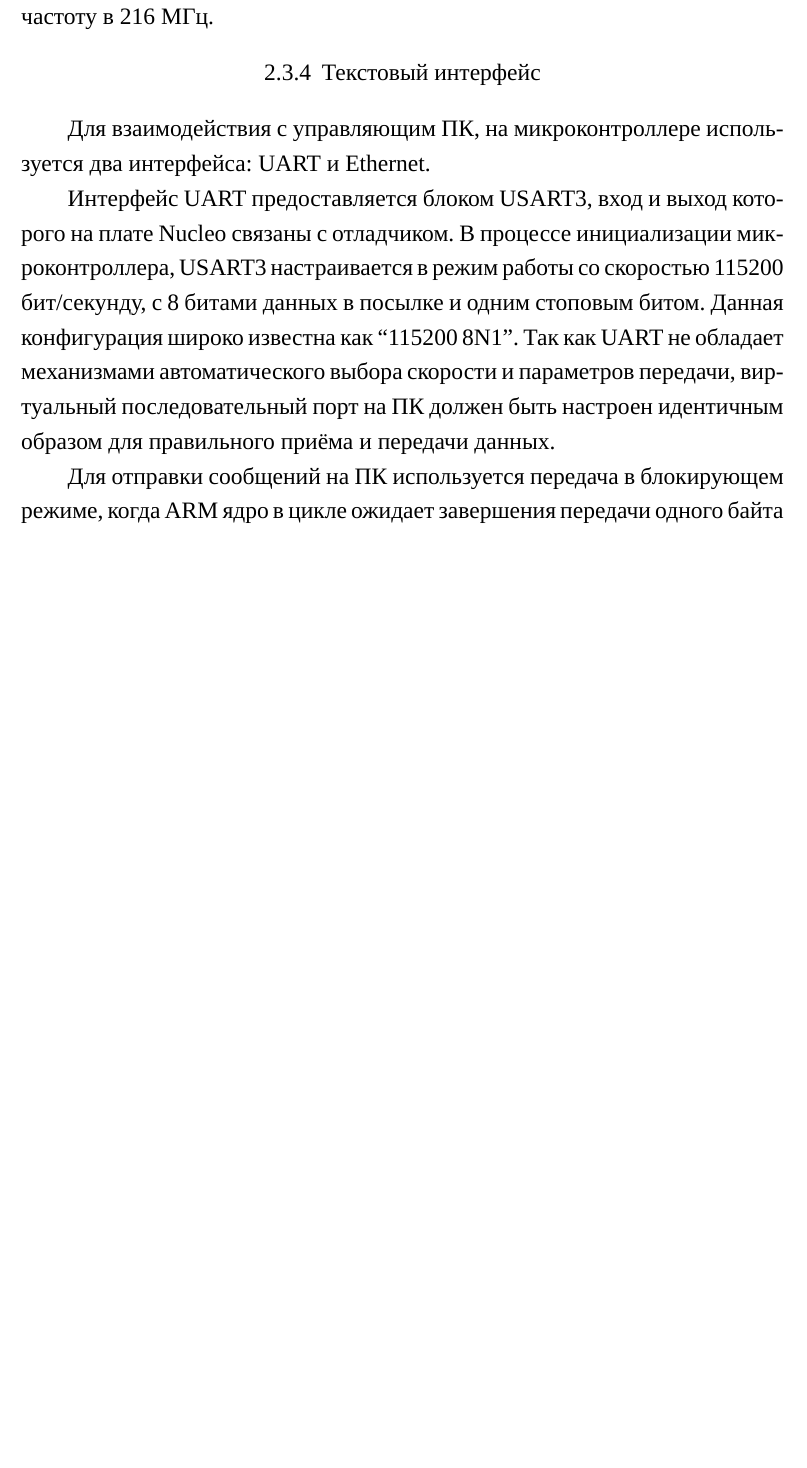
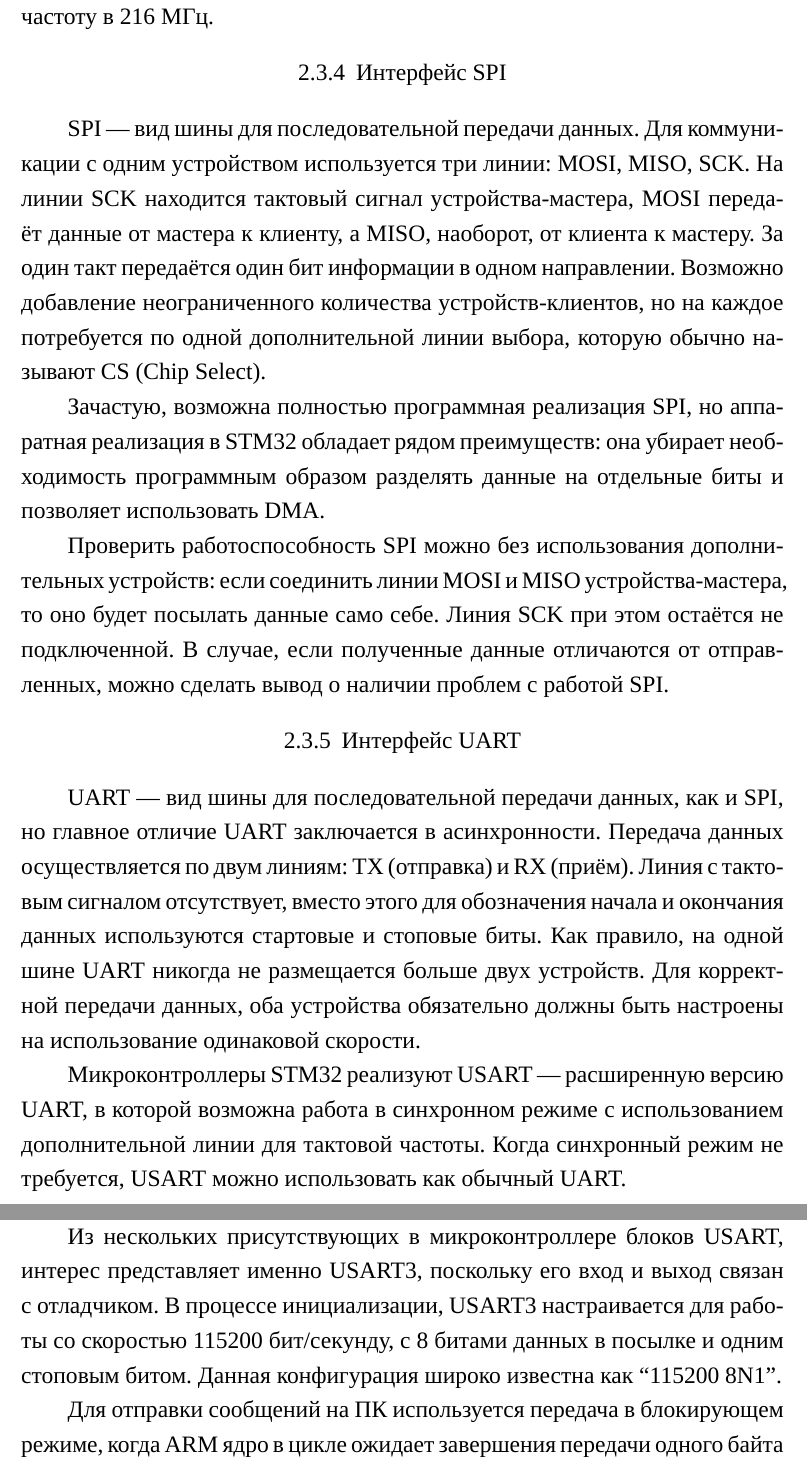
Before and after one commit to AXKuhta/term_paper, a LaTeX problem sheet (Example.tex): part of page 19 of 50 before the commit and two parts of pages 19 and 20 of 51 after it, the two joined at a grey line, cut so that both start at the same text, the shorter picture padded with empty space. Compiled offline with XeLaTeX.

Commit message:
SPI, UART

```diff
--- a/Example.tex
+++ b/Example.tex
@@ -428,11 +428,21 @@ flash: firmware.elf
 
 После запуска микроконтроллера, тактирование осуществляется напрямую от внутреннего низкоточного источника тактовой частоты HSI со скоростью 16 МГц. На плате Nucleo доступен высокоточный источник тактовой частоты со скоростью 8 МГц, поступающий с отладчика. Для достижения полной тактовой частоты в 216 МГц используется блок PLL, который может работать от опорного тактового сигнала с частотой 1--2 МГц. Тактирование конфигурируется таким образом, что разделённый на 8 тактовый сигнал HSE поступает в PLL и умножается на 432, затем делится на 2, что даёт тактовую частоту в 216 МГц.
 
-\subsubsection{Текстовый интерфейс}
+\subsubsection{Интерфейс SPI}
 
-Для взаимодействия с управляющим ПК, на микроконтроллере используется два интерфейса: UART и Ethernet.
+SPI --- вид шины для последовательной передачи данных. Для коммуникации с одним устройством используется три линии: MOSI, MISO, SCK. На линии SCK находится тактовый сигнал устройства-мастера, MOSI передаёт данные от мастера к клиенту, а MISO, наоборот, от клиента к мастеру. За один такт передаётся один бит информации в одном направлении. Возможно добавление неограниченного количества устройств-клиентов, но на каждое потребуется по одной дополнительной линии выбора, которую обычно называют CS (Chip Select).
 
-Интерфейс UART предоставляется блоком USART3, вход и выход которого на плате Nucleo связаны с отладчиком. В процессе инициализации микроконтроллера, USART3 настраивается в режим работы со скоростью 115200 бит/секунду, с 8 битами данных в посылке и одним стоповым битом. Данная конфигурация широко известна как ``115200 8N1''. Так как UART не обладает механизмами автоматического выбора скорости и параметров передачи, виртуальный последовательный порт на ПК должен быть настроен идентичным образом для правильного приёма и передачи данных.
+Зачастую, возможна полностью программная реализация SPI, но аппаратная реализация в STM32 обладает рядом преимуществ: она убирает необходимость программным образом разделять данные на отдельные биты и позволяет использовать DMA.
+
+Проверить работоспособность SPI можно без использования дополнительных устройств: если соединить линии MOSI и MISO устройства-мастера, то оно будет посылать данные само себе. Линия SCK при этом остаётся не подключенной. В случае, если полученные данные отличаются от отправленных, можно сделать вывод о наличии проблем с работой SPI.
+
+\subsubsection{Интерфейс UART}
+
+UART --- вид шины для последовательной передачи данных, как и SPI, но главное отличие UART заключается в асинхронности. Передача данных осуществляется по двум линиям: TX (отправка) и RX (приём). Линия с тактовым сигналом отсутствует, вместо этого для обозначения начала и окончания данных используются стартовые и стоповые биты. Как правило, на одной шине UART никогда не размещается больше двух устройств. Для корректной передачи данных, оба устройства обязательно должны быть настроены на использование одинаковой скорости.
+
+Микроконтроллеры STM32 реализуют USART --- расширенную версию UART, в которой возможна работа в синхронном режиме с использованием дополнительной линии для тактовой частоты. Когда синхронный режим не требуется, USART можно использовать как обычный UART.
+
+Из нескольких присутствующих в микроконтроллере блоков USART, интерес представляет именно USART3, поскольку его вход и выход связан с отладчиком. В процессе инициализации, USART3 настраивается для работы со скоростью 115200 бит/секунду, с 8 битами данных в посылке и одним стоповым битом. Данная конфигурация широко известна как ``115200 8N1''.
 
 Для отправки сообщений на ПК используется передача в блокирующем режиме, когда ARM ядро в цикле ожидает завершения передачи одного байта перед тем, как отправить следующий.
 
```
Also changed, not shown: Example.tex (4 more changed lines).
